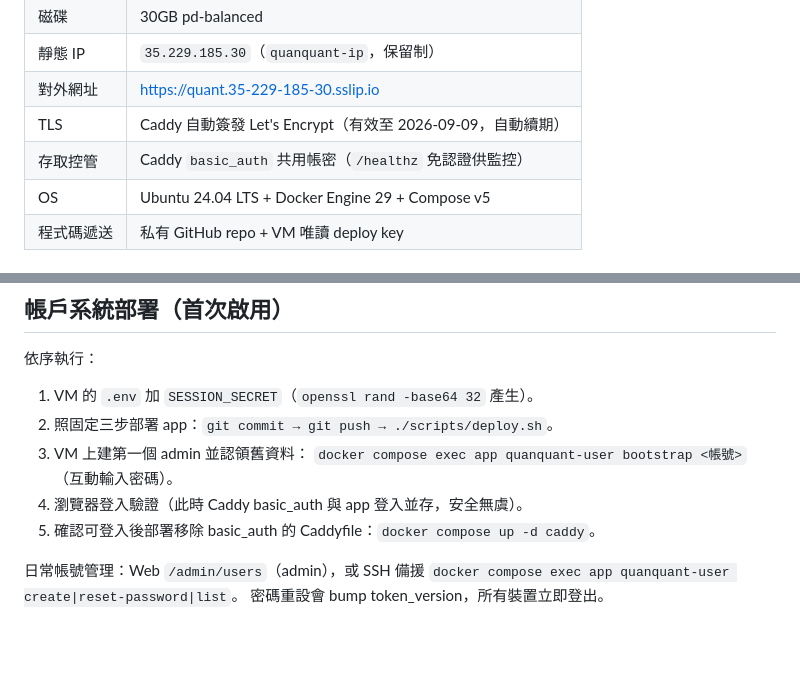
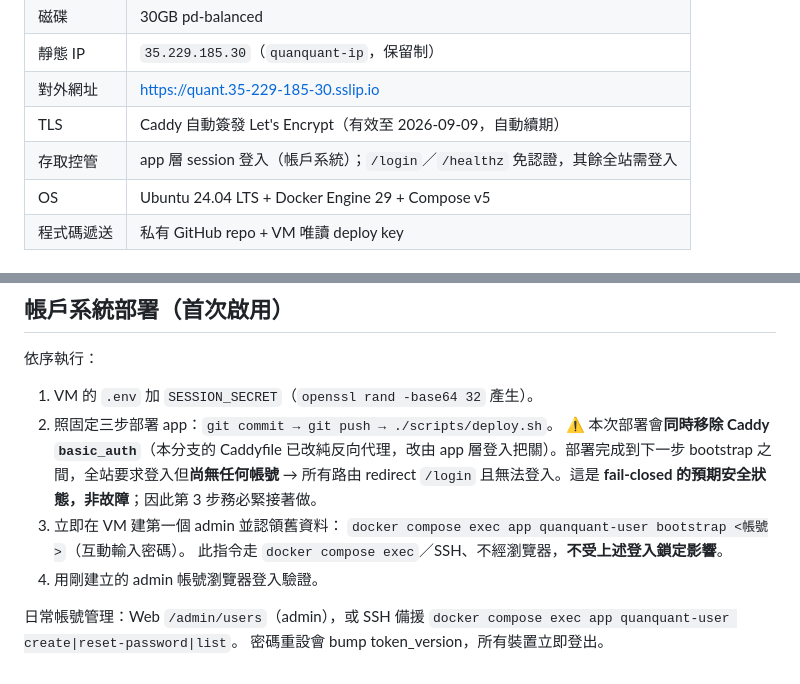
Before and after one commit to llllIIIIllllIIII/quanquant, a Markdown page: docs/deployment.md, 2 parts joined by grey strips. Rendered like a GitHub page; blank space fills up the shorter version.

Commit message:
docs: fix account-system cutover sequence (no basic_auth coexistence window)

```diff
--- a/docs/deployment.md
+++ b/docs/deployment.md
@@ -17,7 +17,7 @@
 | 靜態 IP | `35.229.185.30`（`quanquant-ip`，保留制）|
 | 對外網址 | https://quant.35-229-185-30.sslip.io |
 | TLS | Caddy 自動簽發 Let's Encrypt（有效至 2026-09-09，自動續期）|
-| 存取控管 | Caddy `basic_auth` 共用帳密（`/healthz` 免認證供監控）|
+| 存取控管 | app 層 session 登入（帳戶系統）；`/login`／`/healthz` 免認證，其餘全站需登入 |
 | OS | Ubuntu 24.04 LTS + Docker Engine 29 + Compose v5 |
 | 程式碼遞送 | 私有 GitHub repo + VM 唯讀 deploy key |
 
@@ -123,10 +123,11 @@ git commit → git push → ./scripts/deploy.sh
 
 1. VM 的 `.env` 加 `SESSION_SECRET`（`openssl rand -base64 32` 產生）。
 2. 照固定三步部署 app：`git commit → git push → ./scripts/deploy.sh`。
-3. VM 上建第一個 admin 並認領舊資料：
+   ⚠️ 本次部署會**同時移除 Caddy `basic_auth`**（本分支的 Caddyfile 已改純反向代理，改由 app 層登入把關）。部署完成到下一步 bootstrap 之間，全站要求登入但**尚無任何帳號** → 所有路由 redirect `/login` 且無法登入。這是 **fail-closed 的預期安全狀態，非故障**；因此第 3 步務必緊接著做。
+3. 立即在 VM 建第一個 admin 並認領舊資料：
    `docker compose exec app quanquant-user bootstrap <帳號>`（互動輸入密碼）。
-4. 瀏覽器登入驗證（此時 Caddy basic_auth 與 app 登入並存，安全無虞）。
-5. 確認可登入後部署移除 basic_auth 的 Caddyfile：`docker compose up -d caddy`。
+   此指令走 `docker compose exec`／SSH、不經瀏覽器，**不受上述登入鎖定影響**。
+4. 用剛建立的 admin 帳號瀏覽器登入驗證。
 
 日常帳號管理：Web `/admin/users`（admin），或 SSH 備援
 `docker compose exec app quanquant-user create|reset-password|list`。
```
